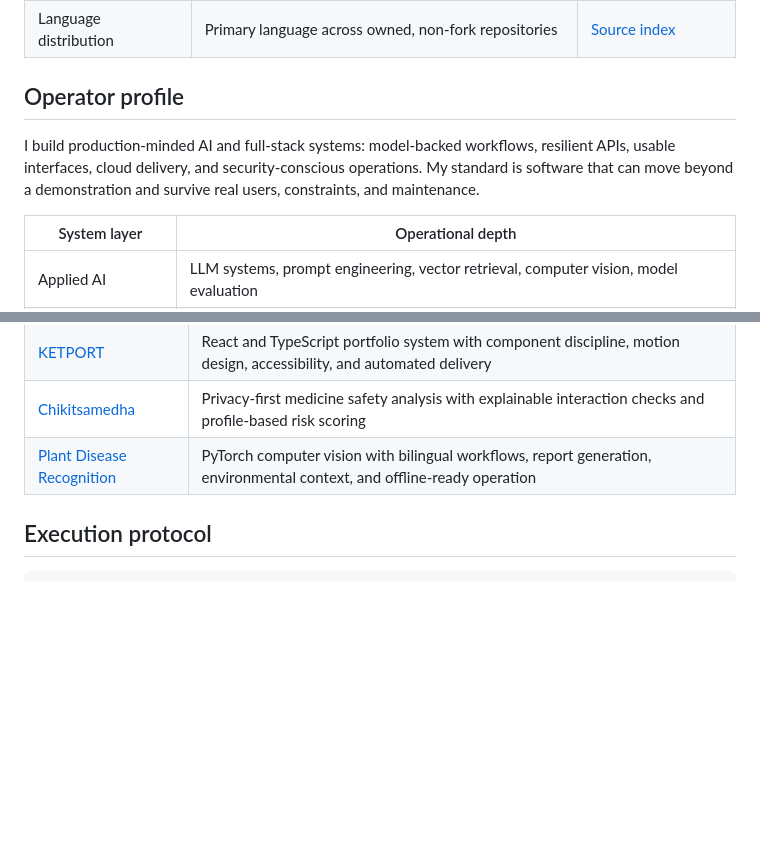
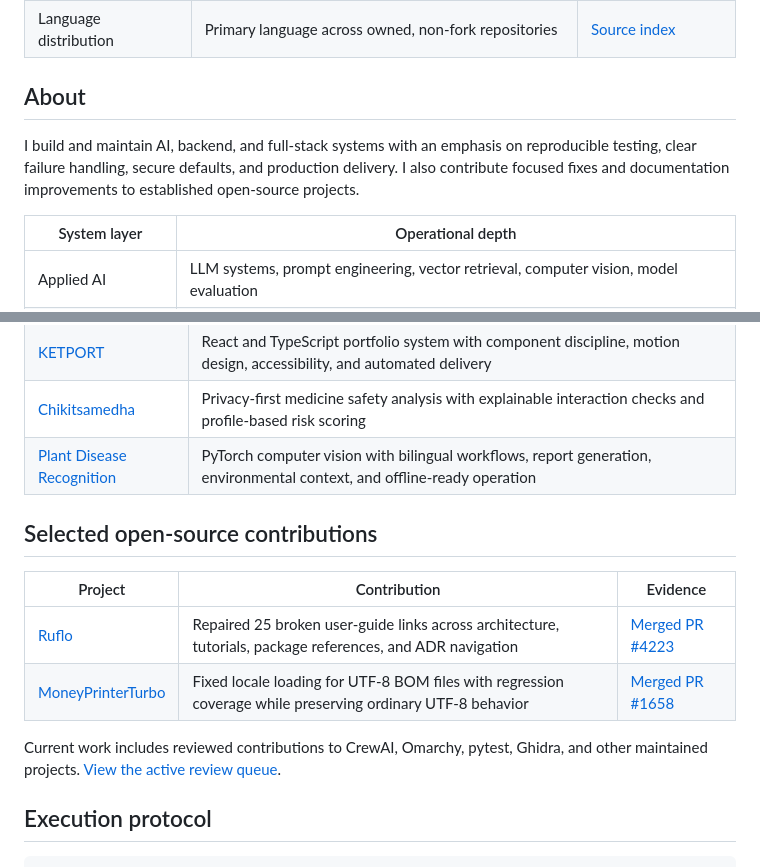
Before and after one commit to ketpatil77/ketpatil77, a Markdown page: README.md, 2 parts joined by grey strips. Rendered like a GitHub page; folded sections open; blank space fills up the shorter version.

Commit message:
docs: highlight verified open-source contributions

````diff
--- a/README.md
+++ b/README.md
@@ -35,9 +35,9 @@
 
 </div>
 
-## Operator profile
+## About
 
-I build production-minded AI and full-stack systems: model-backed workflows, resilient APIs, usable interfaces, cloud delivery, and security-conscious operations. My standard is software that can move beyond a demonstration and survive real users, constraints, and maintenance.
+I build and maintain AI, backend, and full-stack systems with an emphasis on reproducible testing, clear failure handling, secure defaults, and production delivery. I also contribute focused fixes and documentation improvements to established open-source projects.
 
 | System layer | Operational depth |
 | --- | --- |
@@ -78,6 +78,15 @@ I build production-minded AI and full-stack systems: model-backed workflows, res
 | [Chikitsamedha](https://github.com/ketpatil77/chikitsamedha) | Privacy-first medicine safety analysis with explainable interaction checks and profile-based risk scoring |
 | [Plant Disease Recognition](https://github.com/ketpatil77/Plant-Disease-Recognition-System) | PyTorch computer vision with bilingual workflows, report generation, environmental context, and offline-ready operation |
 
+## Selected open-source contributions
+
+| Project | Contribution | Evidence |
+| --- | --- | --- |
+| [Ruflo](https://github.com/ruvnet/ruflo) | Repaired 25 broken user-guide links across architecture, tutorials, package references, and ADR navigation | [Merged PR #4223](https://github.com/ruvnet/ruflo/pull/4223) |
+| [MoneyPrinterTurbo](https://github.com/harry0703/MoneyPrinterTurbo) | Fixed locale loading for UTF-8 BOM files with regression coverage while preserving ordinary UTF-8 behavior | [Merged PR #1658](https://github.com/harry0703/MoneyPrinterTurbo/pull/1658) |
+
+Current work includes reviewed contributions to CrewAI, Omarchy, pytest, Ghidra, and other maintained projects. [View the active review queue](https://github.com/pulls?q=is%3Apr+author%3Aketpatil77+is%3Aopen).
+
 ## Execution protocol
 
 ```text
````
